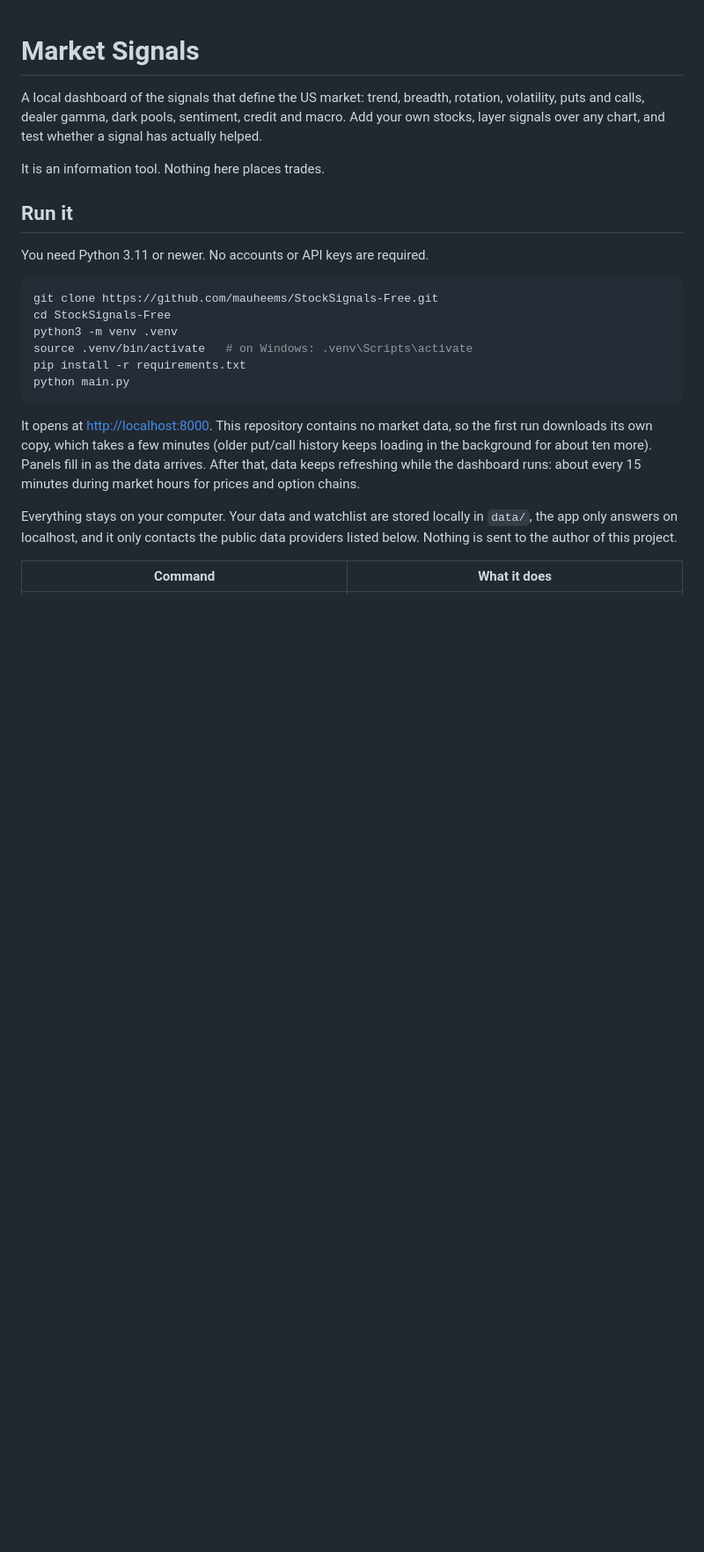
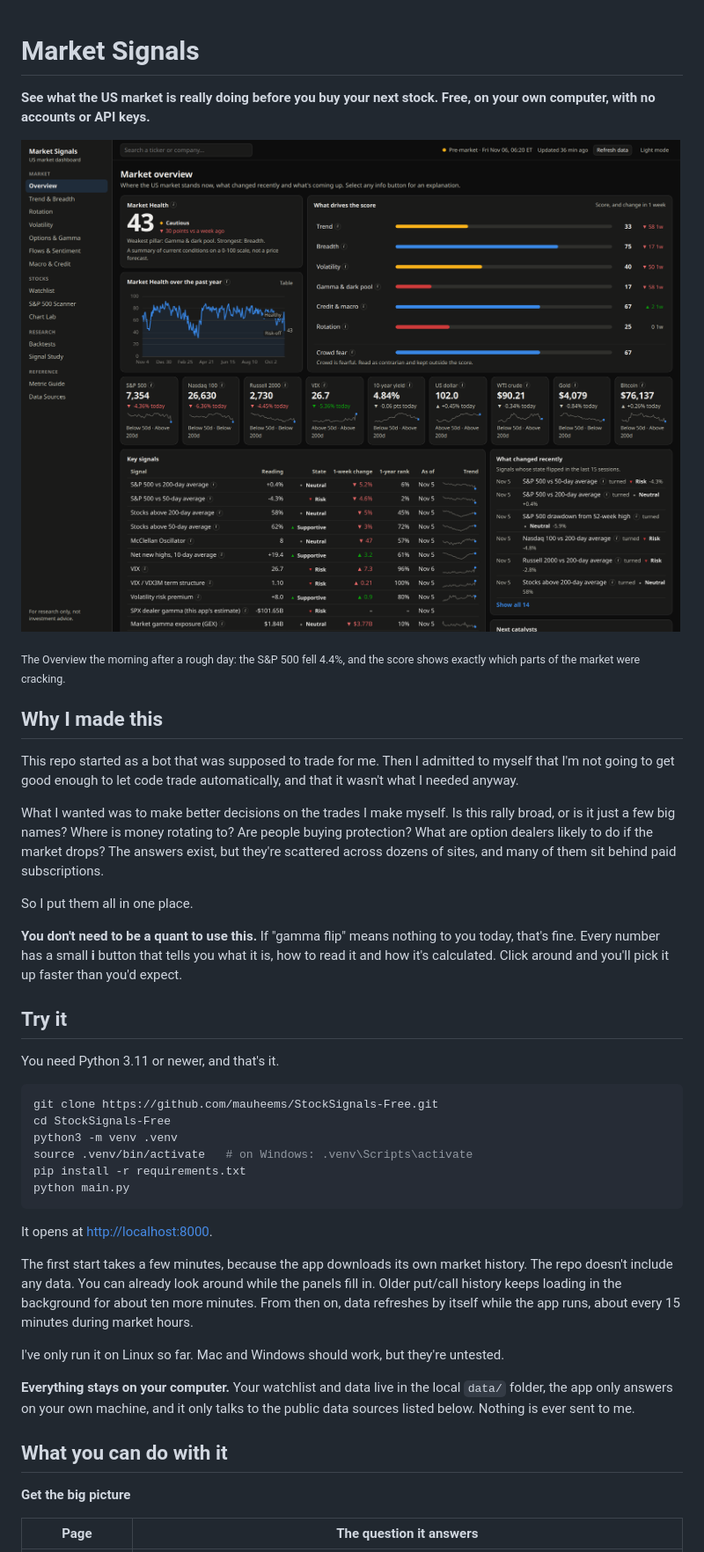
Before and after one commit to mauheems/StockSignals-Free, a Markdown page: README.md, the part around one of its changes. Shown at 88% size. GitHub-like rendering; pictures changed too: docs/overview.png (added); blank space fills up the shorter version.

````diff
--- a/README.md
+++ b/README.md
@@ -1,14 +1,24 @@
 # Market Signals
 
-A local dashboard of the signals that define the US market: trend, breadth, rotation,
-volatility, puts and calls, dealer gamma, dark pools, sentiment, credit and macro. Add your
-own stocks, layer signals over any chart, and test whether a signal has actually helped.
+**See what the US market is really doing before you buy your next stock. Free, on your own computer, with no accounts or API keys.**
 
-It is an information tool. Nothing here places trades.
+![The Market Signals overview page: a Market Health score of 43, the six things driving it, key markets, and a table of signals with their current state](docs/overview.png)
 
-## Run it
+<sub>The Overview the morning after a rough day: the S&P 500 fell 4.4%, and the score shows exactly which parts of the market were cracking.</sub>
 
-You need Python 3.11 or newer. No accounts or API keys are required.
+## Why I made this
+
+This repo started as a bot that was supposed to trade for me. Then I admitted to myself that I'm not going to get good enough to let code trade automatically, and that it wasn't what I needed anyway.
+
+What I wanted was to make better decisions on the trades I make myself. Is this rally broad, or is it just a few big names? Where is money rotating to? Are people buying protection? What are option dealers likely to do if the market drops? The answers exist, but they're scattered across dozens of sites, and many of them sit behind paid subscriptions.
+
+So I put them all in one place.
+
+**You don't need to be a quant to use this.** If "gamma flip" means nothing to you today, that's fine. Every number has a small **i** button that tells you what it is, how to read it and how it's calculated. Click around and you'll pick it up faster than you'd expect.
+
+## Try it
+
+You need Python 3.11 or newer, and that's it.
 
 ```bash
 git clone https://github.com/mauheems/StockSignals-Free.git
@@ -19,15 +29,17 @@ pip install -r requirements.txt
 python main.py
 ```
 
-It opens at <http://localhost:8000>. This repository contains no market data, so the first run
-downloads its own copy, which takes a few minutes (older put/call history keeps loading in the
-background for about ten more). Panels fill in as the data arrives. After that,
-data keeps refreshing while the dashboard runs: about every 15 minutes during market hours for
-prices and option chains.
+It opens at <http://localhost:8000>.
 
-Everything stays on your computer. Your data and watchlist are stored locally in `data/`, the app
-only answers on localhost, and it only contacts the public data providers listed below. Nothing
-is sent to the author of this project.
+The first start takes a few minutes, because the app downloads its own market history. The repo doesn't include any data. You can already look around while the panels fill in. Older put/call history keeps loading in the background for about ten more minutes. From then on, data refreshes by itself while the app runs, about every 15 minutes during market hours.
 
-| Command | What it does |
+I've only run it on Linux so far. Mac and Windows should work, but they're untested.
+
+**Everything stays on your computer.** Your watchlist and data live in the local `data/` folder, the app only answers on your own machine, and it only talks to the public data sources listed below. Nothing is ever sent to me.
+
+## What you can do with it
+
+**Get the big picture**
+
+| Page | The question it answers |
 |---|---|
````
Also changed, not shown: other parts of README.md (+56 -50 lines).
